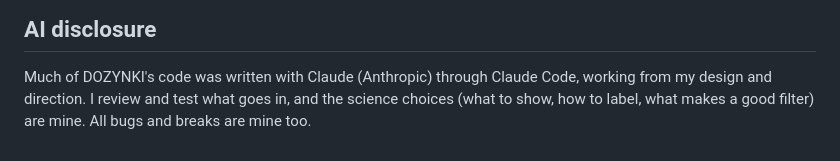
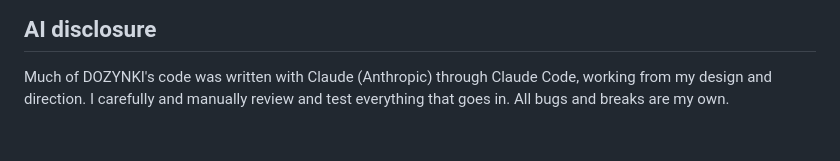
Before and after one commit to jkarcheski/dozynki, a Markdown page: README.md, the part around the change. GitHub-like rendering.

Commit message:
README: reword the AI disclosure
Co-Authored-By: Claude Opus 5.5 <noreply@anthropic.com>

```diff
--- a/README.md
+++ b/README.md
@@ -263,5 +263,4 @@ dozynki/
 ## AI disclosure
 
 Much of DOZYNKI's code was written with Claude (Anthropic) through Claude Code, working from my design and
-direction. I review and test what goes in, and the science choices (what to show, how to label, what makes a
-good filter) are mine. All bugs and breaks are mine too.
+direction. I carefully and manually review and test everything that goes in. All bugs and breaks are my own.
```
